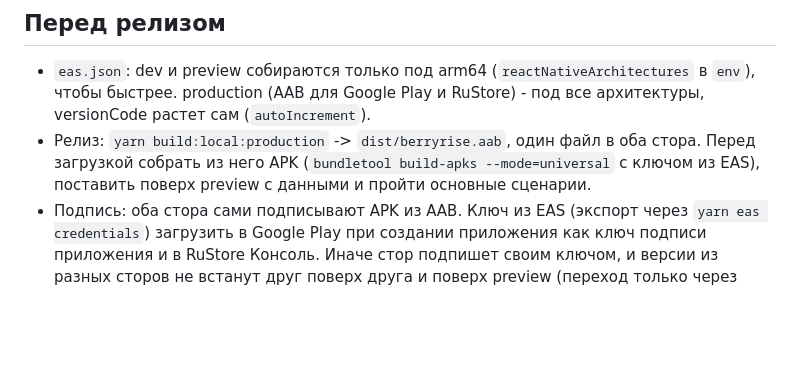
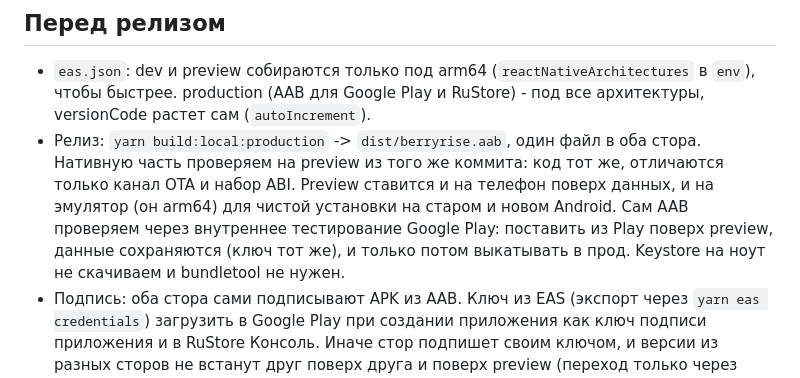
Before and after one commit to OlegKireev/berryrise, a Markdown page: README.md, the part around the change. GitHub-like rendering; blank space fills up the shorter version.

Commit message:
docs(readme): test release via preview and Play internal testing

```diff
--- a/README.md
+++ b/README.md
@@ -99,7 +99,7 @@ yarn update:promote                 # тот же бандл из preview в pro
 ## Перед релизом
 
 - `eas.json`: dev и preview собираются только под arm64 (`reactNativeArchitectures` в `env`), чтобы быстрее. production (AAB для Google Play и RuStore) - под все архитектуры, versionCode растет сам (`autoIncrement`).
-- Релиз: `yarn build:local:production` -> `dist/berryrise.aab`, один файл в оба стора. Перед загрузкой собрать из него APK (`bundletool build-apks --mode=universal` с ключом из EAS), поставить поверх preview с данными и пройти основные сценарии.
+- Релиз: `yarn build:local:production` -> `dist/berryrise.aab`, один файл в оба стора. Нативную часть проверяем на preview из того же коммита: код тот же, отличаются только канал OTA и набор ABI. Preview ставится и на телефон поверх данных, и на эмулятор (он arm64) для чистой установки на старом и новом Android. Сам AAB проверяем через внутреннее тестирование Google Play: поставить из Play поверх preview, данные сохраняются (ключ тот же), и только потом выкатывать в прод. Keystore на ноут не скачиваем и bundletool не нужен.
 - Подпись: оба стора сами подписывают APK из AAB. Ключ из EAS (экспорт через `yarn eas credentials`) загрузить в Google Play при создании приложения как ключ подписи приложения и в RuStore Консоль. Иначе стор подпишет своим ключом, и версии из разных сторов не встанут друг поверх друга и поверх preview (переход только через удаление, с потерей данных).
 - Проверить EAS Update из России без VPN (мобильный интернет РФ): опубликовать в preview и посмотреть запись `updates` в журнале. Если не доходит, менять `updates.url` на свой сервер нужно до релиза: это нативное изменение.
 - Политика приватности для Google Play: приложение при запуске проверяет обновления (запрос без данных пользователя). Production-сборка - профиль `production` в `eas.json` (канал `production`, AAB).
```
